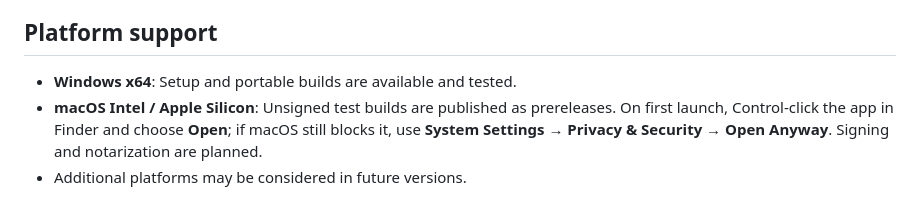
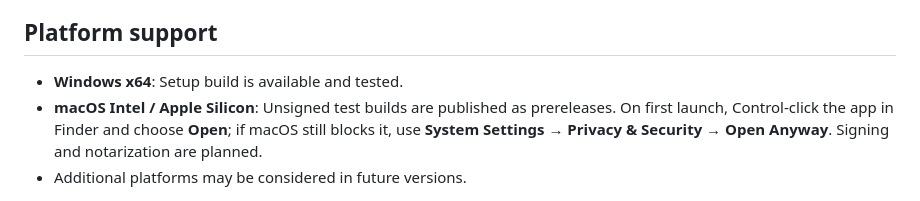
Before and after one commit to yxccai/dsh-desktop, a Markdown page: README.md, the part around one of its changes. Drawn GitHub-style.

Commit message:
docs: update download links (setup only, drop portable)

```diff
--- a/README.md
+++ b/README.md
@@ -110,7 +109,7 @@ Plugins built on official DSH/Cordis services, Host tools, UI slots, themes, and
 
 ## Platform support
 
-- **Windows x64**: Setup and portable builds are available and tested.
+- **Windows x64**: Setup build is available and tested.
 - **macOS Intel / Apple Silicon**: Unsigned test builds are published as prereleases. On first launch, Control-click the app in Finder and choose **Open**; if macOS still blocks it, use **System Settings → Privacy & Security → Open Anyway**. Signing and notarization are planned.
 - Additional platforms may be considered in future versions.
 
```
Also changed, not shown: other parts of README.md (+1 -2 lines), README.zh-CN.md (+2 -3 lines).
